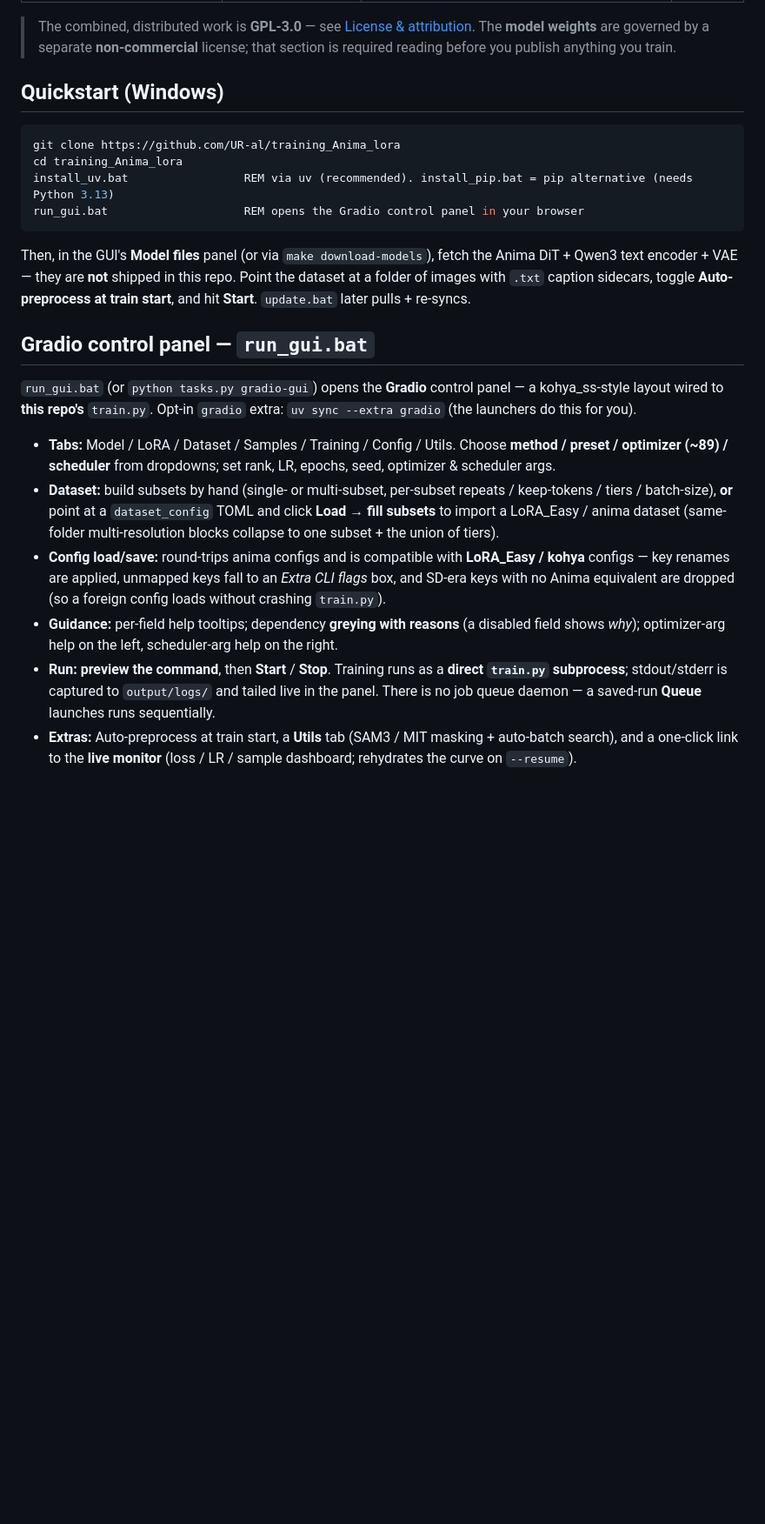
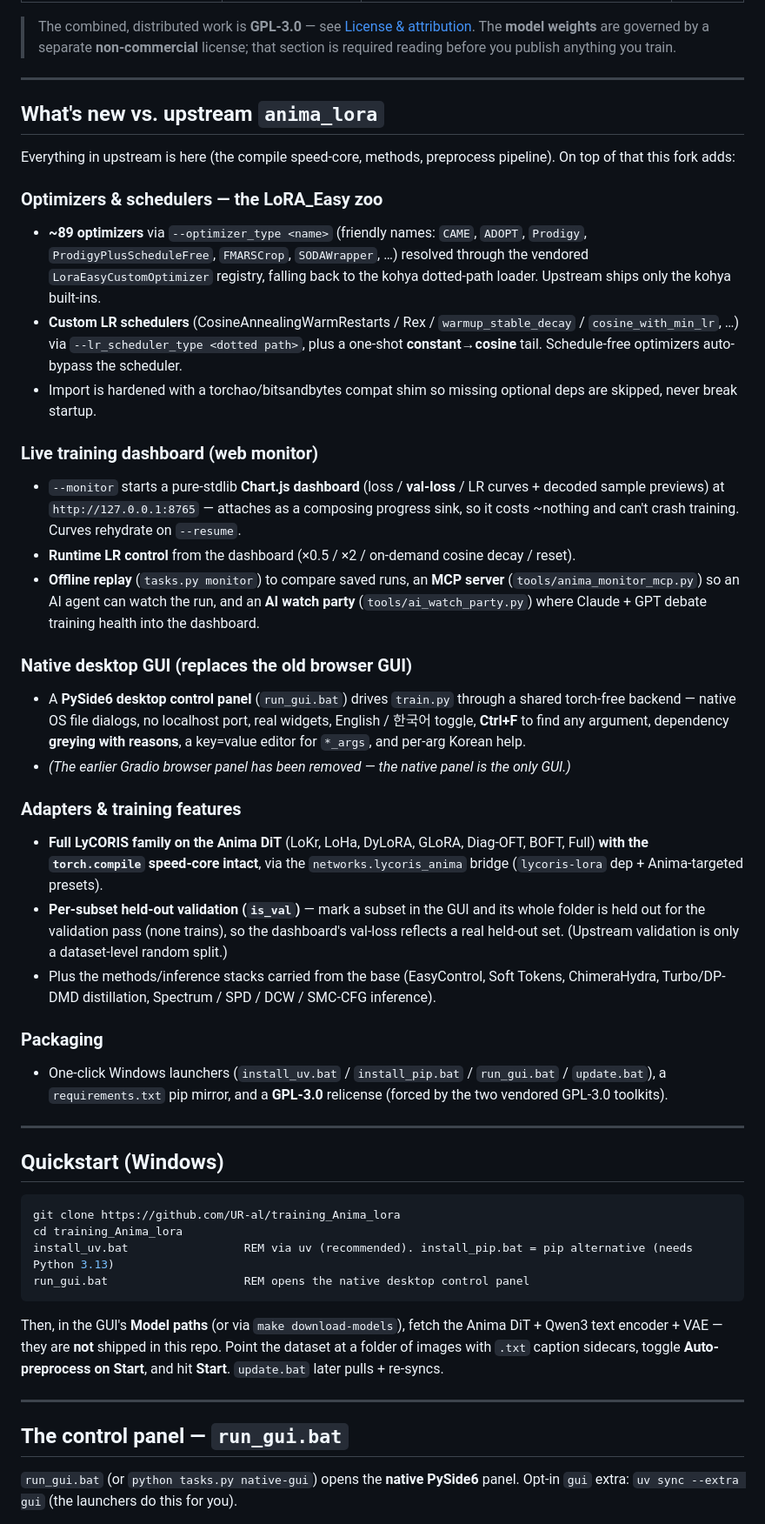
Before and after one commit to UR-al/training_Anima_lora, a Markdown page: README.md, the part around one of its changes. Shown at 87% size. Drawn GitHub-style; blank space fills up the shorter version.

````diff
--- a/README.md
+++ b/README.md
@@ -12,5 +24,35 @@ A fast **Anima** LoRA trainer with a browser control panel, a ~89-optimizer zoo,
 
 > The combined, distributed work is **GPL-3.0** — see [License & attribution](#license--attribution). The **model weights** are governed by a separate **non-commercial** license; that section is required reading before you publish anything you train.
+
+---
+
+## What's new vs. upstream `anima_lora`
+
+Everything in upstream is here (the compile speed-core, methods, preprocess pipeline). On top of that this fork adds:
+
+### Optimizers & schedulers — the LoRA_Easy zoo
+- **~89 optimizers** via `--optimizer_type <name>` (friendly names: `CAME`, `ADOPT`, `Prodigy`, `ProdigyPlusScheduleFree`, `FMARSCrop`, `SODAWrapper`, …) resolved through the vendored `LoraEasyCustomOptimizer` registry, falling back to the kohya dotted-path loader. Upstream ships only the kohya built-ins.
+- **Custom LR schedulers** (CosineAnnealingWarmRestarts / Rex / `warmup_stable_decay` / `cosine_with_min_lr`, …) via `--lr_scheduler_type <dotted path>`, plus a one-shot **constant→cosine** tail. Schedule-free optimizers auto-bypass the scheduler.
+- Import is hardened with a torchao/bitsandbytes compat shim so missing optional deps are skipped, never break startup.
+
+### Live training dashboard (web monitor)
+- `--monitor` starts a pure-stdlib **Chart.js dashboard** (loss / **val-loss** / LR curves + decoded sample previews) at `http://127.0.0.1:8765` — attaches as a composing progress sink, so it costs ~nothing and can't crash training. Curves rehydrate on `--resume`.
+- **Runtime LR control** from the dashboard (×0.5 / ×2 / on-demand cosine decay / reset).
+- **Offline replay** (`tasks.py monitor`) to compare saved runs, an **MCP server** (`tools/anima_monitor_mcp.py`) so an AI agent can watch the run, and an **AI watch party** (`tools/ai_watch_party.py`) where Claude + GPT debate training health into the dashboard.
+
+### Native desktop GUI (replaces the old browser GUI)
+- A **PySide6 desktop control panel** (`run_gui.bat`) drives `train.py` through a shared torch-free backend — native OS file dialogs, no localhost port, real widgets, English / 한국어 toggle, **Ctrl+F** to find any argument, dependency **greying with reasons**, a key=value editor for `*_args`, and per-arg Korean help.
+- *(The earlier Gradio browser panel has been removed — the native panel is the only GUI.)*
+
+### Adapters & training features
+- **Full LyCORIS family on the Anima DiT** (LoKr, LoHa, DyLoRA, GLoRA, Diag-OFT, BOFT, Full) **with the `torch.compile` speed-core intact**, via the `networks.lycoris_anima` bridge (`lycoris-lora` dep + Anima-targeted presets).
+- **Per-subset held-out validation (`is_val`)** — mark a subset in the GUI and its whole folder is held out for the validation pass (none trains), so the dashboard's val-loss reflects a real held-out set. (Upstream validation is only a dataset-level random split.)
+- Plus the methods/inference stacks carried from the base (EasyControl, Soft Tokens, ChimeraHydra, Turbo/DP-DMD distillation, Spectrum / SPD / DCW / SMC-CFG inference).
+
+### Packaging
+- One-click Windows launchers (`install_uv.bat` / `install_pip.bat` / `run_gui.bat` / `update.bat`), a `requirements.txt` pip mirror, and a **GPL-3.0** relicense (forced by the two vendored GPL-3.0 toolkits).
+
+---
 
 ## Quickstart (Windows)
 
@@ -18,19 +60,14 @@ A fast **Anima** LoRA trainer with a browser control panel, a ~89-optimizer zoo,
 git clone https://github.com/UR-al/training_Anima_lora
 cd training_Anima_lora
 install_uv.bat                 REM via uv (recommended). install_pip.bat = pip alternative (needs Python 3.13)
-run_gui.bat                    REM opens the Gradio control panel in your browser
+run_gui.bat                    REM opens the native desktop control panel
 ```
 
-Then, in the GUI's **Model files** panel (or via `make download-models`), fetch the Anima DiT + Qwen3 text encoder + VAE — they are **not** shipped in this repo. Point the dataset at a folder of images with `.txt` caption sidecars, toggle **Auto-preprocess at train start**, and hit **Start**. `update.bat` later pulls + re-syncs.
+Then, in the GUI's **Model paths** (or via `make download-models`), fetch the Anima DiT + Qwen3 text encoder + VAE — they are **not** shipped in this repo. Point the dataset at a folder of images with `.txt` caption sidecars, toggle **Auto-preprocess on Start**, and hit **Start**. `update.bat` later pulls + re-syncs.
 
-## Gradio control panel — `run_gui.bat`
+---
 
-`run_gui.bat` (or `python tasks.py gradio-gui`) opens the **Gradio** control panel — a kohya_ss-style layout wired to **this repo's** `train.py`. Opt-in `gradio` extra: `uv sync --extra gradio` (the launchers do this for you).
+## The control panel — `run_gui.bat`
 
-- **Tabs:** Model / LoRA / Dataset / Samples / Training / Config / Utils. Choose **method / preset / optimizer (~89) / scheduler** from dropdowns; set rank, LR, epochs, seed, optimizer & scheduler args.
-- **Dataset:** build subsets by hand (single- or multi-subset, per-subset repeats / keep-tokens / tiers / batch-size), **or** point at a `dataset_config` TOML and click **Load → fill subsets** to import a LoRA_Easy / anima dataset (same-folder multi-resolution blocks collapse to one subset + the union of tiers).
-- **Config load/save:** round-trips anima configs and is compatible with **LoRA_Easy / kohya** configs — key renames are applied, unmapped keys fall to an *Extra CLI flags* box, and SD-era keys with no Anima equivalent are dropped (so a foreign config loads without crashing `train.py`).
-- **Guidance:** per-field help tooltips; dependency **greying with reasons** (a disabled field shows *why*); optimizer-arg help on the left, scheduler-arg help on the right.
-- **Run:** **preview the command**, then **Start** / **Stop**. Training runs as a **direct `train.py` subprocess**; stdout/stderr is captured to `output/logs/` and tailed live in the panel. There is no job queue daemon — a saved-run **Queue** launches runs sequentially.
-- **Extras:** Auto-preprocess at train start, a **Utils** tab (SAM3 / MIT masking + auto-batch search), and a one-click link to the **live monitor** (loss / LR / sample dashboard; rehydrates the curve on `--resume`).
+`run_gui.bat` (or `python tasks.py native-gui`) opens the **native PySide6** panel. Opt-in `gui` extra: `uv sync --extra gui` (the launchers do this for you).
 
````
Also changed, not shown: other parts of README.md (+42 -22 lines), docs/images/native_gui.png (added).
